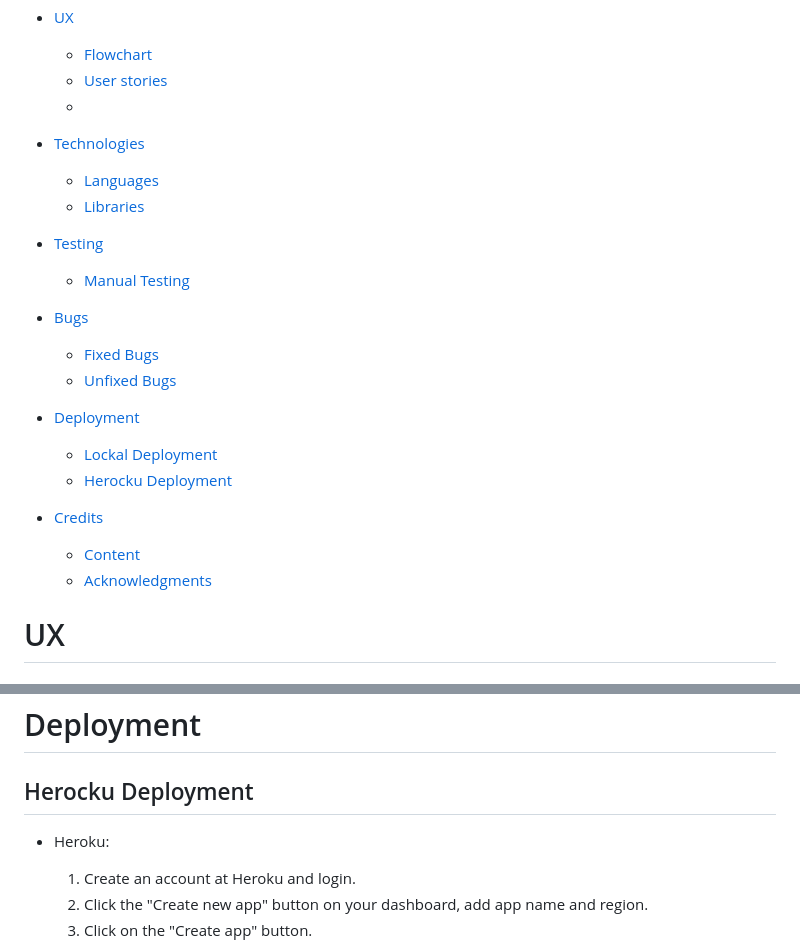
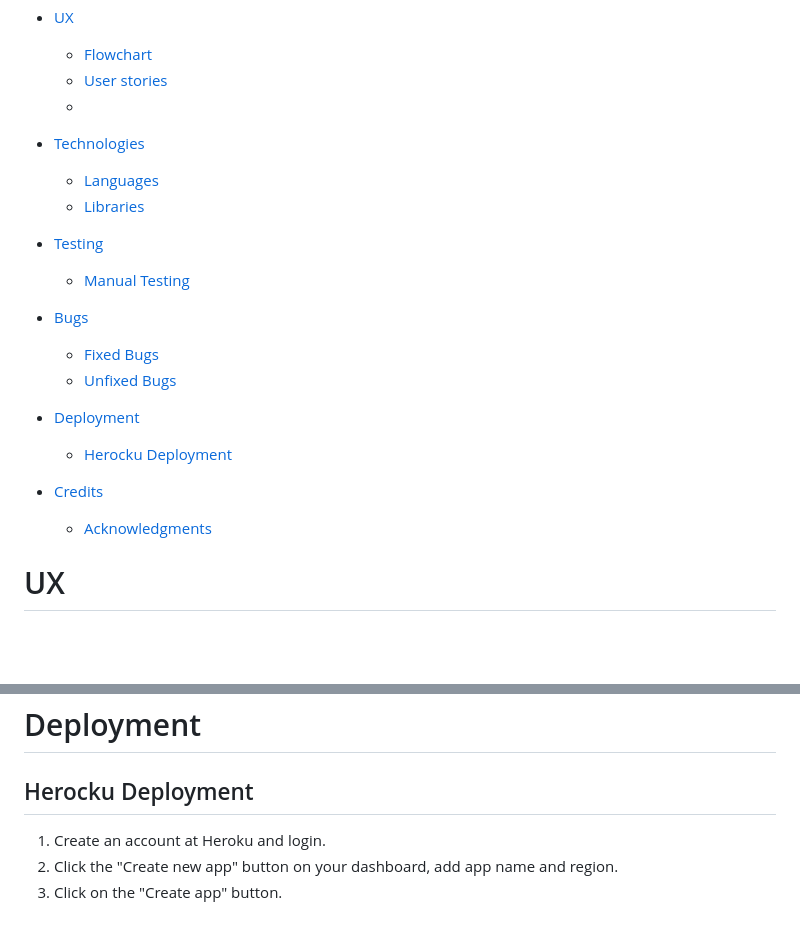
Before and after one commit to AmenGemechu/Books-and-Litrerature, a Markdown page: README.md, 2 parts joined by grey strips. Drawn GitHub-style; blank space fills up the shorter version.

```diff
--- a/README.md
+++ b/README.md
@@ -11,29 +11,21 @@ User score will be saved and will be added to their previous score every time th
     * [User stories](#user-stories)
     *
 *  [Technologies](#technologies)
-
    * [Languages](#languages-used)
    * [Libraries](#libraries)
 
 * [Testing](#testing)
-
     * [Manual Testing](#manual-testing)
 
 * [Bugs](#bugs)
-
     * [Fixed Bugs](#fixed-bugs)
     * [Unfixed Bugs](#unfixed-bugs)
 
 * [Deployment](#deployment)
-
-   * [Lockal Deployment](#lockal-deployment)
    * [Herocku Deployment](#heroku-deployment)
 
 * [Credits](#credits)
-
-    * [Content](#content)
     * [Acknowledgments](#acknowledgments)
-
 
 
 # UX
@@ -81,8 +73,6 @@ User score will be saved and will be added to their previous score every time th
 
 # Deployment
 ## Herocku Deployment
-- Heroku:
-
    1. Create an account at Heroku and login.
    2. Click the "Create new app" button on your dashboard, add app name and region.
    3. Click on the "Create app" button.
```
Also changed, not shown: other parts of README.md (+1 -1 lines).
